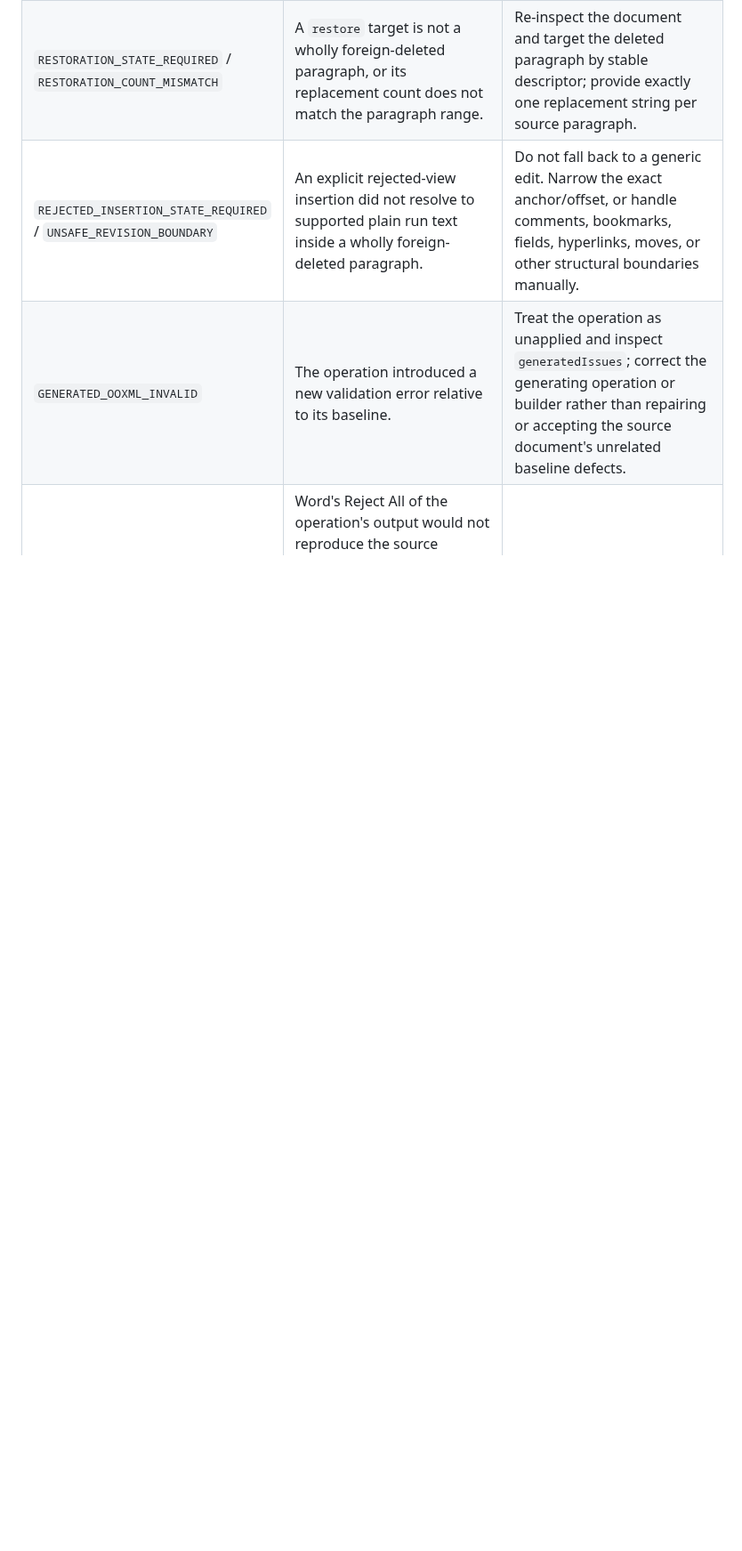
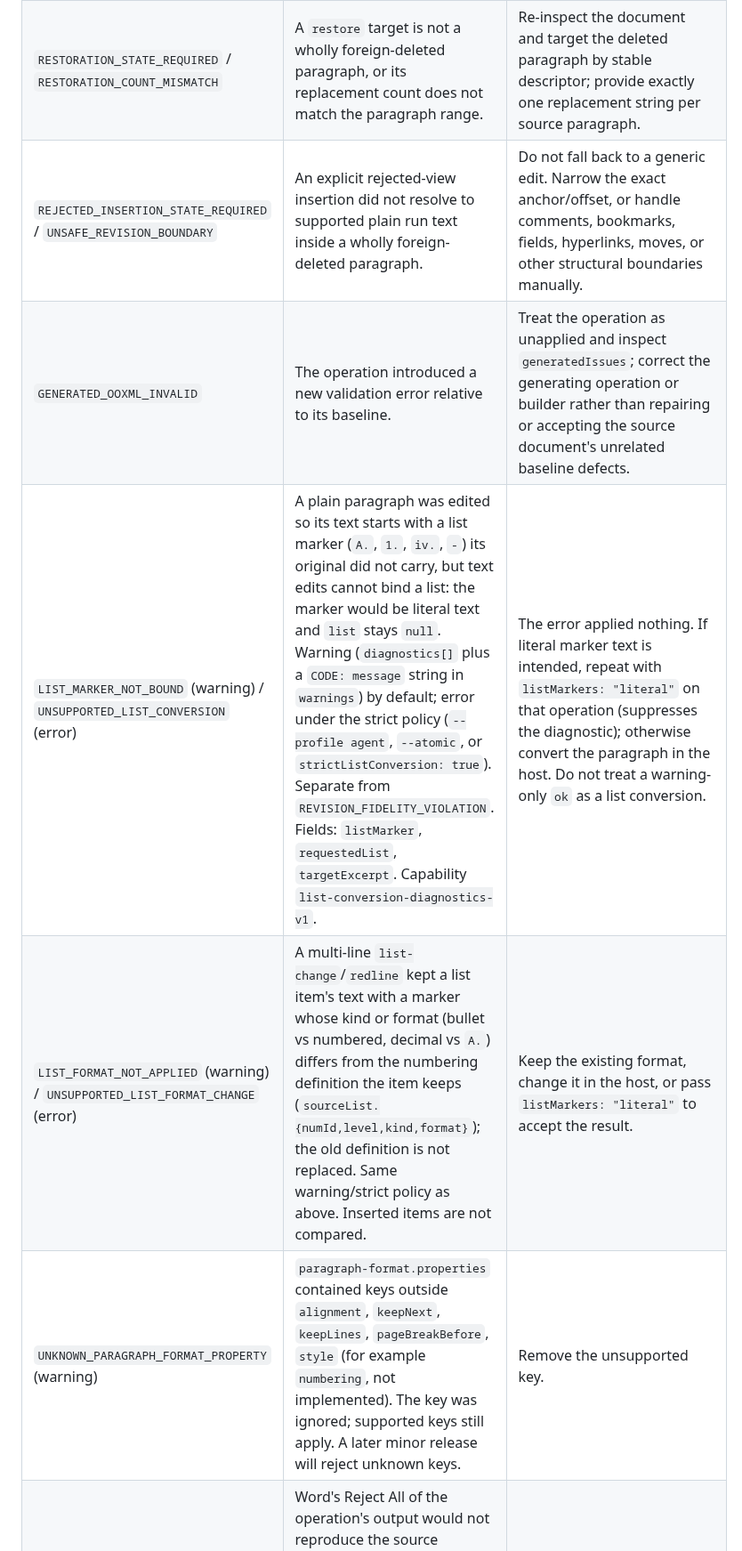
Before and after one commit to AnsonLai/docx-redline-js, a Markdown page: docs/AGENT_KNOWLEDGE_BASE.md, the part around the change. Shown at 89% size. GitHub-like rendering; blank space fills up the shorter version.

Commit message:
docs: list diagnostics knowledge base rows, changelog, plan WP-1 status
Co-Authored-By: Claude Opus 5.5 <noreply@anthropic.com>

```diff
--- a/docs/AGENT_KNOWLEDGE_BASE.md
+++ b/docs/AGENT_KNOWLEDGE_BASE.md
@@ -777,6 +777,9 @@ When the CLI or runner returns an error code, follow these specific recovery act
 | `RESTORATION_STATE_REQUIRED` / `RESTORATION_COUNT_MISMATCH` | A `restore` target is not a wholly foreign-deleted paragraph, or its replacement count does not match the paragraph range. | Re-inspect the document and target the deleted paragraph by stable descriptor; provide exactly one replacement string per source paragraph. |
 | `REJECTED_INSERTION_STATE_REQUIRED` / `UNSAFE_REVISION_BOUNDARY` | An explicit rejected-view insertion did not resolve to supported plain run text inside a wholly foreign-deleted paragraph. | Do not fall back to a generic edit. Narrow the exact anchor/offset, or handle comments, bookmarks, fields, hyperlinks, moves, or other structural boundaries manually. |
 | `GENERATED_OOXML_INVALID` | The operation introduced a new validation error relative to its baseline. | Treat the operation as unapplied and inspect `generatedIssues`; correct the generating operation or builder rather than repairing or accepting the source document's unrelated baseline defects. |
+| `LIST_MARKER_NOT_BOUND` (warning) / `UNSUPPORTED_LIST_CONVERSION` (error) | A plain paragraph was edited so its text starts with a list marker (`A.`, `1.`, `iv.`, `-`) its original did not carry, but text edits cannot bind a list: the marker would be literal text and `list` stays `null`. Warning (`diagnostics[]` plus a `CODE: message` string in `warnings`) by default; error under the strict policy (`--profile agent`, `--atomic`, or `strictListConversion: true`). Separate from `REVISION_FIDELITY_VIOLATION`. Fields: `listMarker`, `requestedList`, `targetExcerpt`. Capability `list-conversion-diagnostics-v1`. | The error applied nothing. If literal marker text is intended, repeat with `listMarkers: "literal"` on that operation (suppresses the diagnostic); otherwise convert the paragraph in the host. Do not treat a warning-only `ok` as a list conversion. |
+| `LIST_FORMAT_NOT_APPLIED` (warning) / `UNSUPPORTED_LIST_FORMAT_CHANGE` (error) | A multi-line `list-change`/`redline` kept a list item's text with a marker whose kind or format (bullet vs numbered, decimal vs `A.`) differs from the numbering definition the item keeps (`sourceList.{numId,level,kind,format}`); the old definition is not replaced. Same warning/strict policy as above. Inserted items are not compared. | Keep the existing format, change it in the host, or pass `listMarkers: "literal"` to accept the result. |
+| `UNKNOWN_PARAGRAPH_FORMAT_PROPERTY` (warning) | `paragraph-format.properties` contained keys outside `alignment`, `keepNext`, `keepLines`, `pageBreakBefore`, `style` (for example `numbering`, not implemented). The key was ignored; supported keys still apply. A later minor release will reject unknown keys. | Remove the unsupported key. |
 | `REVISION_FIDELITY_VIOLATION` | Word's Reject All of the operation's output would not reproduce the source (`violations[].invariant`: `REJECT_PARAGRAPH_COUNT`, `REJECT_PARAGRAPH_TEXT`, `REJECT_PARAGRAPH_PROPS`, `REJECT_NUMBERING_REFS`, `REJECT_WRAPPERS`). Refused by default (`enforce`); `verifyRevisionFidelity: 'warn'` / `--revision-fidelity warn` applies and appends the same text to `warnings`. Each violation has `explanation`, `expected`/`actual` excerpts and `source.sourceParagraphIndex` (the 1-based extraction index) with a text excerpt. | Nothing was applied. Follow `recovery.retryGuidance` for the reported invariant: target one paragraph, use `replacements` for literal edits, keep breaks/tabs and hyperlink boundaries, and move formatting or list changes into their own operation. If a narrower retry is also refused, report the operation and `violations`; never disable verification to force it through. |
 | `UNSAFE_DELETED_TABLE_ROW` / `UNSUPPORTED_MOVE_REVISION` / `SECTION_BREAK_PARAGRAPH` / `UNSAFE_PARAGRAPH_PLACEMENT` | Paragraph restoration cannot preserve the source structural boundary safely. | Do not retry as an ordinary redline. Resolve the row/move/section/placement condition manually or narrow the restoration to a safe paragraph. |
 | `PART_NOT_FOUND` / `PART_AMBIGUOUS` | The `part` selector matched no header/footer, or several. | Re-run `inspect` and use `headersFooters[].path`, or add `section`. |
```
Also changed, not shown: CHANGELOG.md (+9 -0 lines), docs/plans/2026-09-30-canonical-list-operations.md (+11 -1 lines).
